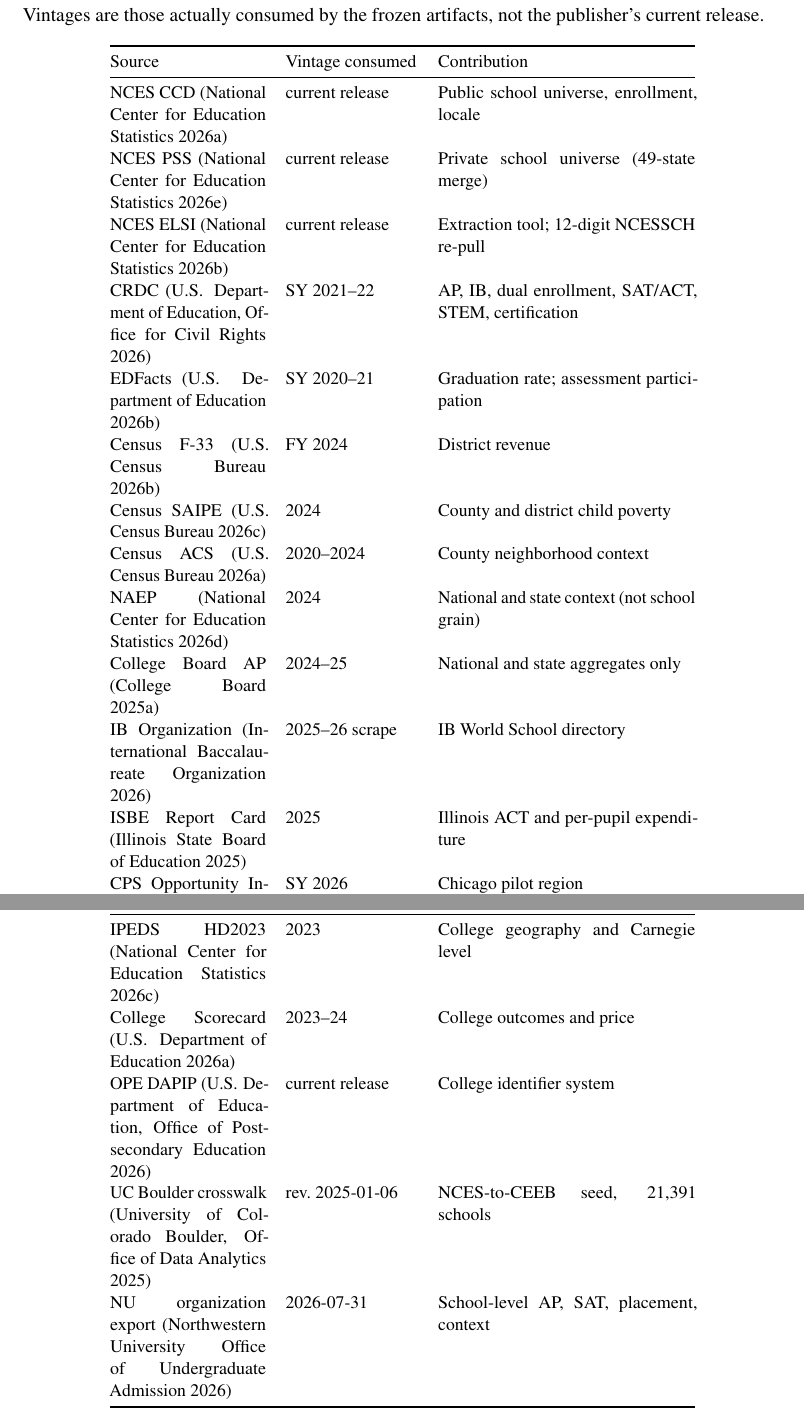
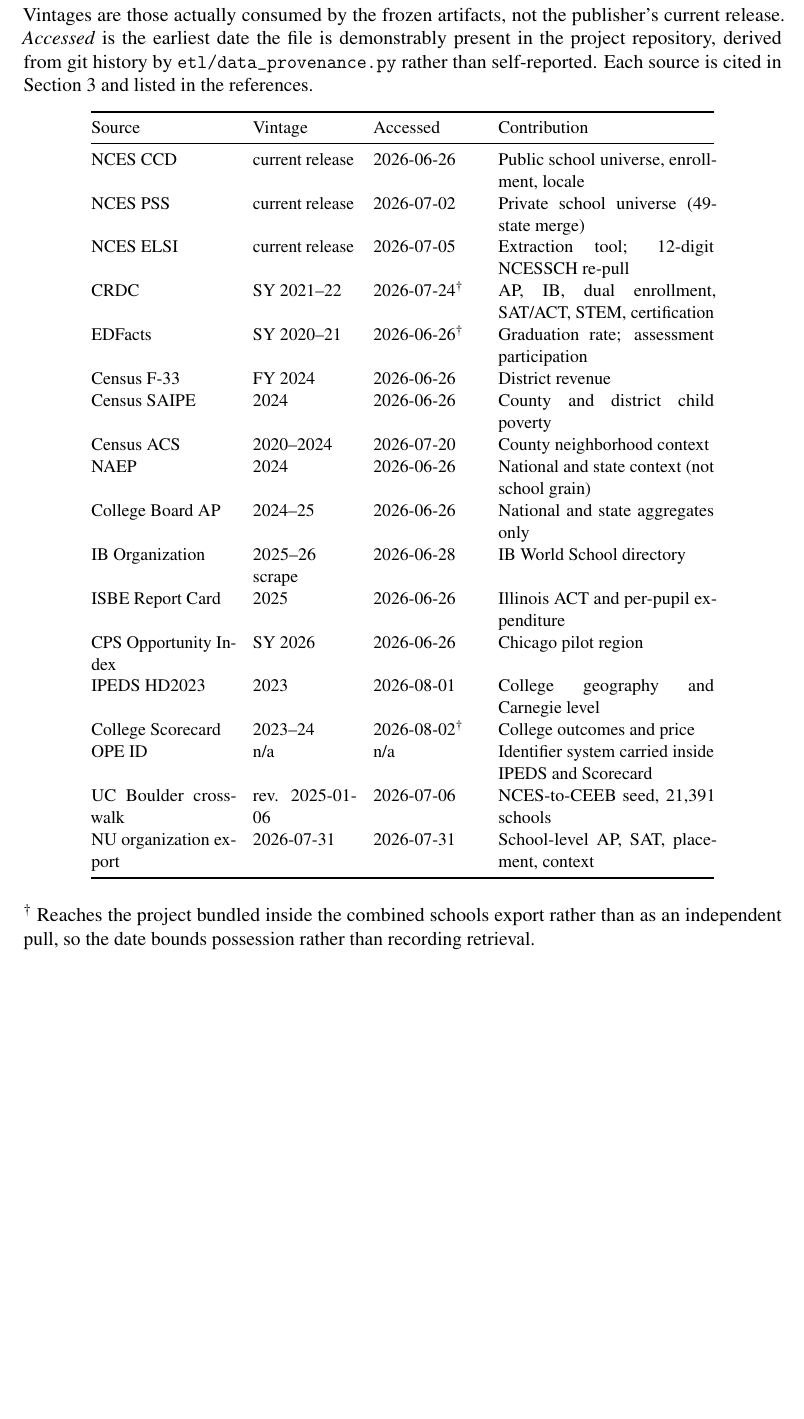
Before and after one commit to mchalekson/498-capstone, a LaTeX document (written-report-iterations/MSDS_498_Final_Paper.tex, which reads written-report-iterations/references.bib): two parts of pages 30 and 31 of 37 before the commit and part of page 30 of 36 after it, the two joined at a grey line, cut so that both start at the same text, the shorter picture padded with empty space. Compiled offline with pdfLaTeX.

Commit message:
Date every source citation from repo history instead of "accessed today"
Every urldate in references.bib was the day the bibliography was written, which
is not when the team pulled anything. Replaced with the earliest date each file
is demonstrably present in the repository, from etl/data_provenance.py's git-log
derivation plus git log for the sources added after that script was written
(IPEDS HD2023 2026-08-01, ACS 2026-07-20, the ELSI 12-digit re-pull 2026-07-05).
Appendix B gains an Accessed column carrying the same dates and says where they
come from.

Three sources -- CRDC, EDFacts, College Scorecard -- arrive bundled inside the
gitignored combined schools export, so no retrieval date exists for them. Their
dates are bounds on possession (earliest derived artifact in git) and are marked
with a dagger and explained rather than presented as retrieval dates.

Two URL corrections, both checked with curl:
  * EDFacts pointed at the generic www.ed.gov/data hub. The old EDFacts path
    (www2.ed.gov/about/inits/ed/edfacts/data-files/) now 301s to a 404, so the
    entry moves to www.ed.gov/data/edfacts-initiative, the current landing page.
  * NCES ELSI now uses the tableGenerator.aspx URL the repo actually records in
    docs/BOB_BRIEFING.md rather than the section index.
Every other URL returns 200; ibo.org returns 403 to curl but is correct (it
bot-blocks, and data/IB/scrapers pulls from it).

Also corrected: OPE IDs are never pulled from DAPIP. They arrive inside IPEDS
HD2023 and the College Scorecard, so the entry is reframed as a reference to the
identifier system and Section 3 no longer lists it as a consumed dataset.

Co-Authored-By: Claude Opus 5 <noreply@anthropic.com>

```diff
--- a/written-report-iterations/MSDS_498_Final_Paper.tex
+++ b/written-report-iterations/MSDS_498_Final_Paper.tex
@@ -462,38 +462,40 @@
 \section{Source Inventory and Vintages}
 \label{app:sources}
 
-Vintages are those actually consumed by the frozen artifacts, not the publisher's current release.
+Vintages are those actually consumed by the frozen artifacts, not the publisher's current release. \emph{Accessed} is the earliest date the file is demonstrably present in the project repository, derived from git history by \texttt{etl/data\_provenance.py} rather than self-reported. Each source is cited in Section~\ref{sec:data} and listed in the references.
 
 {\small\raggedright
-\begin{longtable}{@{}p{3.4cm}p{2.9cm}p{5.6cm}@{}}
+\begin{longtable}{@{}p{3.1cm}p{2.2cm}p{2.3cm}p{4.7cm}@{}}
 \toprule
-Source & Vintage consumed & Contribution \\
+Source & Vintage & Accessed & Contribution \\
 \midrule
 \endfirsthead
 \toprule
-Source & Vintage consumed & Contribution \\
+Source & Vintage & Accessed & Contribution \\
 \midrule
 \endhead
-NCES CCD \citep{nces_ccd} & current release & Public school universe, enrollment, locale \\
-NCES PSS \citep{nces_pss} & current release & Private school universe (49-state merge) \\
-NCES ELSI \citep{nces_elsi} & current release & Extraction tool; 12-digit NCESSCH re-pull \\
-CRDC \citep{ocr_crdc} & SY 2021--22 & AP, IB, dual enrollment, SAT/ACT, STEM, certification \\
-EDFacts \citep{edfacts} & SY 2020--21 & Graduation rate; assessment participation \\
-Census F-33 \citep{census_f33} & FY 2024 & District revenue \\
-Census SAIPE \citep{census_saipe} & 2024 & County and district child poverty \\
-Census ACS \citep{census_acs} & 2020--2024 & County neighborhood context \\
-NAEP \citep{naep} & 2024 & National and state context (not school grain) \\
-College Board AP \citep{collegeboard_ap} & 2024--25 & National and state aggregates only \\
-IB Organization \citep{ib_org} & 2025--26 scrape & IB World School directory \\
-ISBE Report Card \citep{isbe_reportcard} & 2025 & Illinois ACT and per-pupil expenditure \\
-CPS Opportunity Index \citep{cps_opportunity} & SY 2026 & Chicago pilot region \\
-IPEDS HD2023 \citep{ipeds_hd2023} & 2023 & College geography and Carnegie level \\
-College Scorecard \citep{college_scorecard} & 2023--24 & College outcomes and price \\
-OPE DAPIP \citep{ope_id} & current release & College identifier system \\
-UC Boulder crosswalk \citep{ucboulder_crosswalk} & rev.\ 2025-01-06 & NCES-to-CEEB seed, 21{,}391 schools \\
-NU organization export \citep{nu_org_export} & 2026-07-31 & School-level AP, SAT, placement, context \\
+NCES CCD & current release & 2026-06-26 & Public school universe, enrollment, locale \\
+NCES PSS & current release & 2026-07-02 & Private school universe (49-state merge) \\
+NCES ELSI & current release & 2026-07-05 & Extraction tool; 12-digit NCESSCH re-pull \\
+CRDC & SY 2021--22 & 2026-07-24$^{\dagger}$ & AP, IB, dual enrollment, SAT/ACT, STEM, certification \\
+EDFacts & SY 2020--21 & 2026-06-26$^{\dagger}$ & Graduation rate; assessment participation \\
+Census F-33 & FY 2024 & 2026-06-26 & District revenue \\
+Census SAIPE & 2024 & 2026-06-26 & County and district child poverty \\
+Census ACS & 2020--2024 & 2026-07-20 & County neighborhood context \\
+NAEP & 2024 & 2026-06-26 & National and state context (not school grain) \\
+College Board AP & 2024--25 & 2026-06-26 & National and state aggregates only \\
+IB Organization & 2025--26 scrape & 2026-06-28 & IB World School directory \\
+ISBE Report Card & 2025 & 2026-06-26 & Illinois ACT and per-pupil expenditure \\
+CPS Opportunity Index & SY 2026 & 2026-06-26 & Chicago pilot region \\
+IPEDS HD2023 & 2023 & 2026-08-01 & College geography and Carnegie level \\
+College Scorecard & 2023--24 & 2026-08-02$^{\dagger}$ & College outcomes and price \\
+OPE ID & n/a & n/a & Identifier system carried inside IPEDS and Scorecard \\
+UC Boulder crosswalk & rev.\ 2025-01-06 & 2026-07-06 & NCES-to-CEEB seed, 21{,}391 schools \\
+NU organization export & 2026-07-31 & 2026-07-31 & School-level AP, SAT, placement, context \\
 \bottomrule
 \end{longtable}}\addtocounter{table}{-1}
+
+\noindent $^{\dagger}$ Reaches the project bundled inside the combined schools export rather than as an independent pull, so the date bounds possession rather than recording retrieval.
 
 \clearpage
 \section{Supplementary Figures}
--- a/written-report-iterations/references.bib
+++ b/written-report-iterations/references.bib
@@ -475,6 +477,3 @@
   author  = {{U.S. Department of Education}},
   title   = {{EDFacts} Data Files: Four-Year Adjusted Cohort Graduation Rate and Statewide Assessment Participation, {SY} 2020--21},
   year    = {2026},
-  url     = {https://www.ed.gov/data},
-  urldate = {2026-08-27},
-  note    = {File Specifications 150/151, 185, and 188}
```
Also changed, not shown: written-report-iterations/MSDS_498_Final_Paper.pdf, written-report-iterations/MSDS_498_Final_Paper.tex (2 more changed lines), written-report-iterations/references.bib (42 more changed lines).
